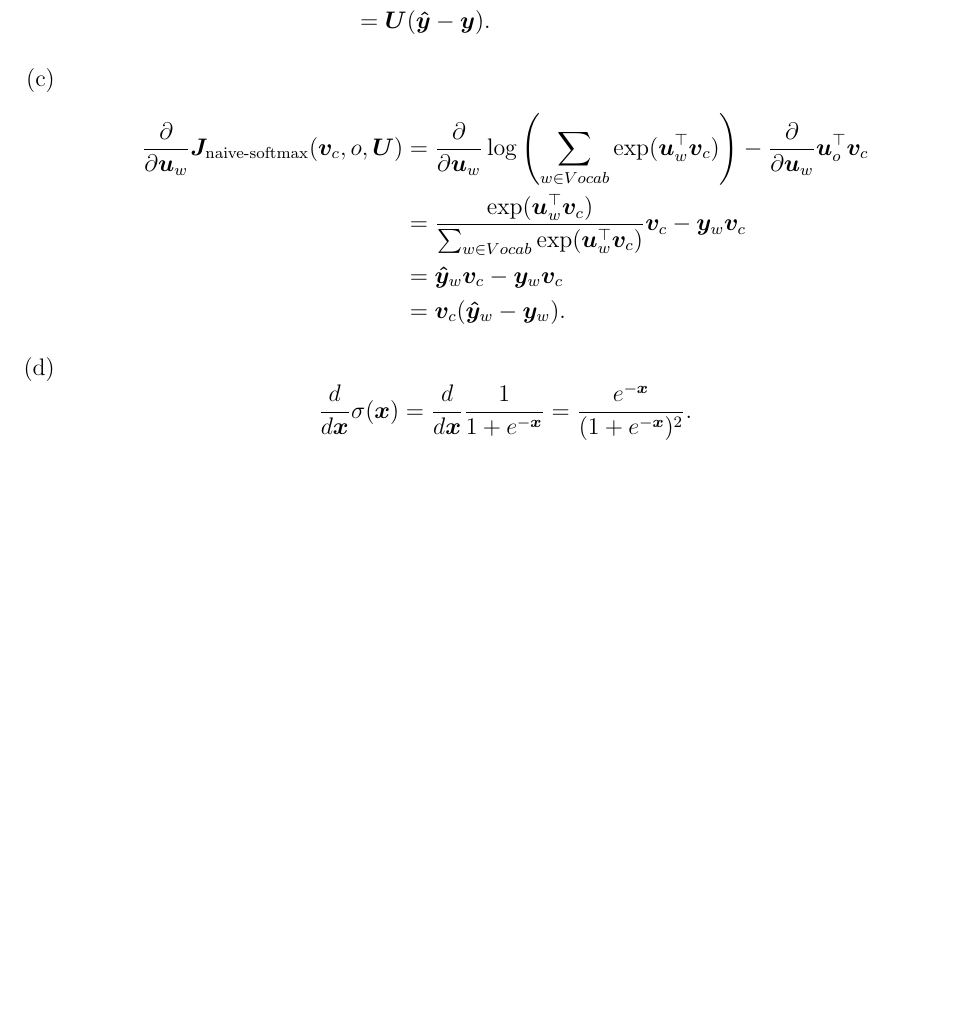
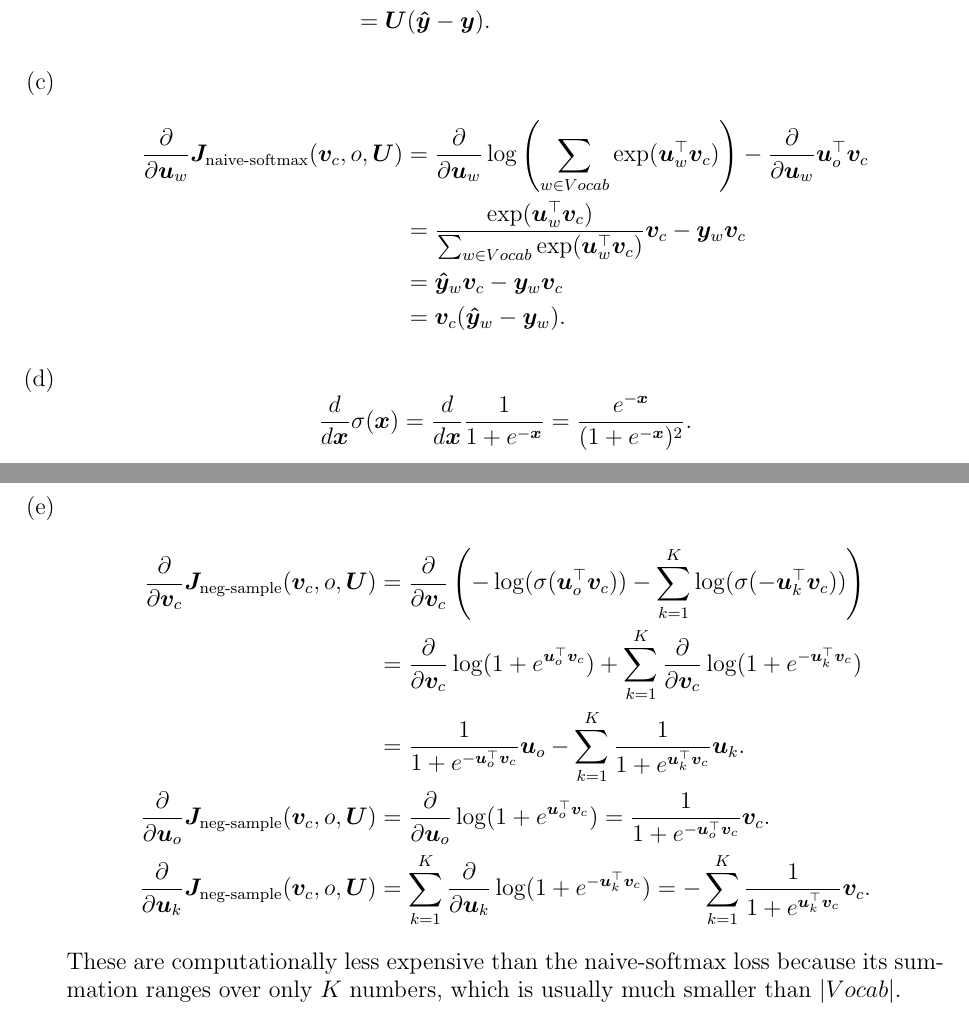
Before and after one commit to kumatheworld/CS224n, a LaTeX problem sheet (a2/written-assignment/written-assignment.tex): part of the page before the commit and two parts of pages 1 and 2 of 2 after it, the two joined at a grey line, cut so that both start at the same text, the shorter picture padded with empty space. Compiled offline with pdfLaTeX.

Commit message:
Written (e) done

```diff
--- a/a2/written-assignment/written-assignment.tex
+++ b/a2/written-assignment/written-assignment.tex
@@ -30,5 +30,12 @@
 &=\bm{v}_c(\bm{\hat{y}}_w-\bm{y}_w).
 \end{align*}
 \item \[\frac{d}{d\bm{x}}\sigma(\bm{x})=\frac{d}{d\bm{x}}\frac{1}{1+e^{-\bm{x}}}=\frac{e^{-\bm{x}}}{(1+e^{-\bm{x}})^2}.\]
+\item \begin{align*} \frac{\partial}{\partial\bm{v}_c}\bm{J}_{\textrm{neg-sample}}(\bm{v}_c,o,\bm{U}) &=\frac{\partial}{\partial\bm{v}_c}\left(-\log(\sigma(\bm{u}_o^\top\bm{v}_c))-\sum_{k=1}^K\log(\sigma(-\bm{u}_k^\top\bm{v}_c))\right) \\
+&=\frac{\partial}{\partial\bm{v}_c}\log(1+e^{\bm{u}_o^\top\bm{v}_c})+\sum_{k=1}^K\frac{\partial}{\partial\bm{v}_c}\log(1+e^{-\bm{u}_k^\top\bm{v}_c}) \\
+&=\frac{1}{1+e^{-\bm{u}_o^\top\bm{v}_c}}\bm{u}_o-\sum_{k=1}^K\frac{1}{1+e^{\bm{u}_k^\top\bm{v}_c}}\bm{u}_k. \\
+\frac{\partial}{\partial\bm{u}_o}\bm{J}_{\textrm{neg-sample}}(\bm{v}_c,o,\bm{U}) &=\frac{\partial}{\partial\bm{u}_o}\log(1+e^{\bm{u}_o^\top\bm{v}_c})=\frac{1}{1+e^{-\bm{u}_o^\top\bm{v}_c}}\bm{v}_c.\\
+\frac{\partial}{\partial\bm{u}_k}\bm{J}_{\textrm{neg-sample}}(\bm{v}_c,o,\bm{U}) &=\sum_{k=1}^K\frac{\partial}{\partial\bm{u}_k}\log(1+e^{-\bm{u}_k^\top\bm{v}_c})=-\sum_{k=1}^K\frac{1}{1+e^{\bm{u}_k^\top\bm{v}_c}}\bm{v}_c.
+\end{align*}
+These are computationally less expensive than the naive-softmax loss because its summation ranges over only $K$ numbers, which is usually much smaller than $|Vocab|$.
 \end{enumerate}
 \end{document}
```
Also changed, not shown: a2/written-assignment/written-assignment.pdf.
